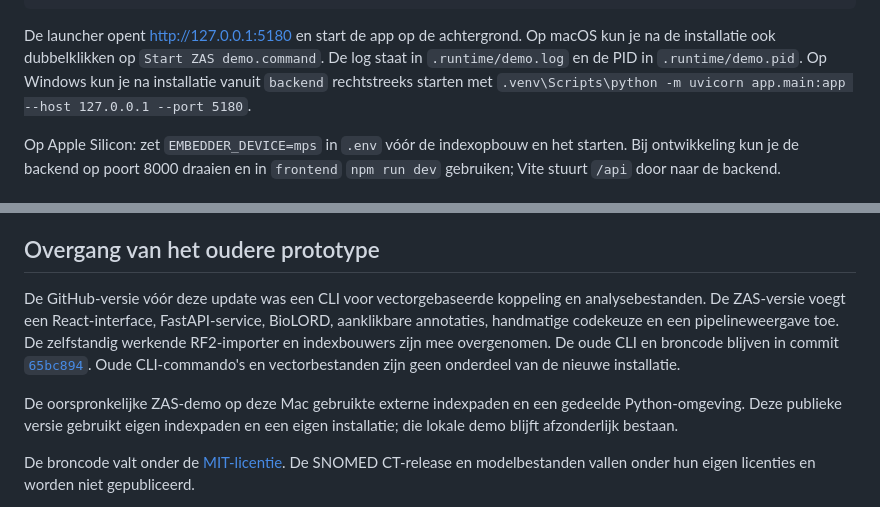
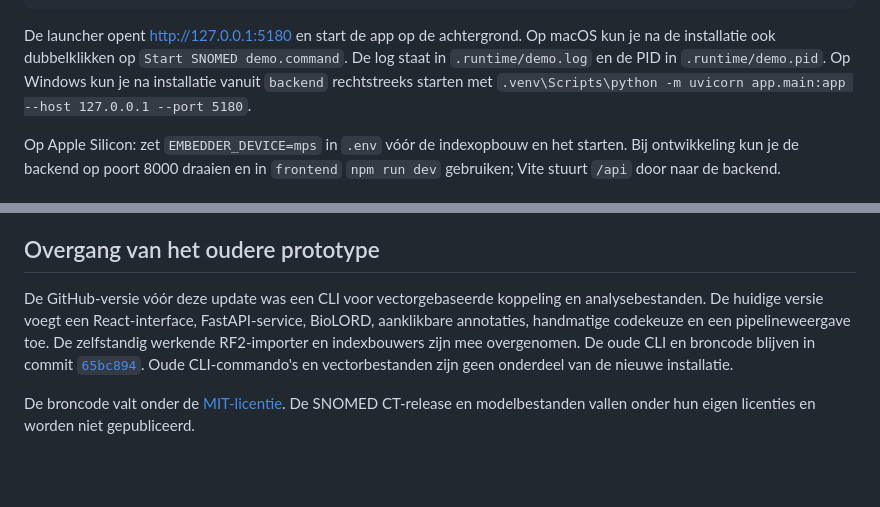
Before and after one commit to stighellemans/snomed-annotator, a Markdown page: docs/installation.md, 2 parts joined by grey strips. GitHub-like rendering; blank space fills up the shorter version.

````diff
--- a/docs/installation.md
+++ b/docs/installation.md
@@ -97,7 +97,7 @@ python3 scripts/start_demo.py
 ```
 
 De launcher opent <http://127.0.0.1:5180> en start de app op de achtergrond.
-Op macOS kun je na de installatie ook dubbelklikken op `Start ZAS demo.command`.
+Op macOS kun je na de installatie ook dubbelklikken op `Start SNOMED demo.command`.
 De log staat in `.runtime/demo.log` en de PID in `.runtime/demo.pid`.
 Op Windows kun je na installatie vanuit `backend` rechtstreeks starten met
 `.venv\Scripts\python -m uvicorn app.main:app --host 127.0.0.1 --port 5180`.
@@ -140,16 +140,12 @@ resultaten wilt, want niet alle instellingen zitten in de cachesleutel.
 ## Overgang van het oudere prototype
 
 De GitHub-versie vóór deze update was een CLI voor vectorgebaseerde koppeling en
-analysebestanden. De ZAS-versie voegt een React-interface, FastAPI-service,
+analysebestanden. De huidige versie voegt een React-interface, FastAPI-service,
 BioLORD, aanklikbare annotaties, handmatige codekeuze en een pipelineweergave toe.
 De zelfstandig werkende RF2-importer en indexbouwers zijn mee overgenomen.
 De oude CLI en broncode blijven in commit
 [`65bc894`](https://github.com/stighellemans/snomed-annotator/tree/65bc89466491a0a521526eada0b07dd109eb2a2d).
 Oude CLI-commando's en vectorbestanden zijn geen onderdeel van de nieuwe installatie.
-
-De oorspronkelijke ZAS-demo op deze Mac gebruikte externe indexpaden en een
-gedeelde Python-omgeving. Deze publieke versie gebruikt eigen indexpaden en een
-eigen installatie; die lokale demo blijft afzonderlijk bestaan.
 
 De broncode valt onder de [MIT-licentie](../LICENSE). De SNOMED CT-release en
 modelbestanden vallen onder hun eigen licenties en worden niet gepubliceerd.
````
Also changed, not shown: README.md (+1 -4 lines), docs/images/annotated-text.jpg, docs/images/pipeline.jpg, 6 other files.
